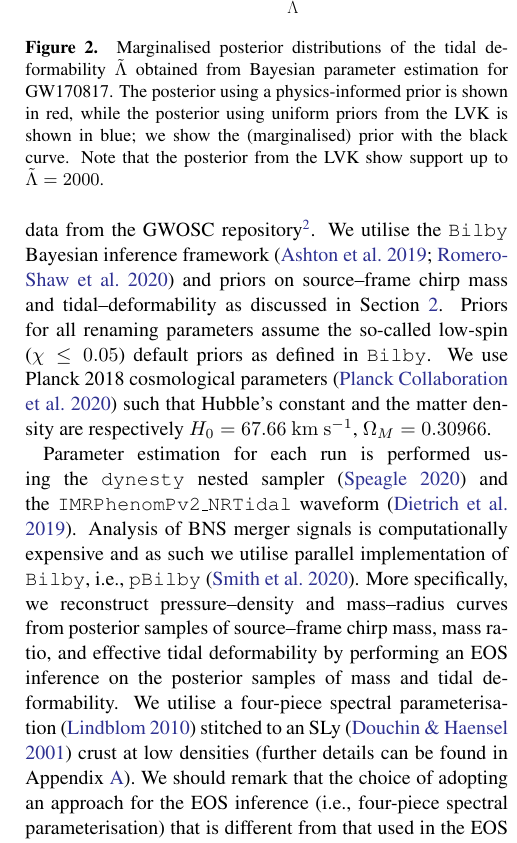
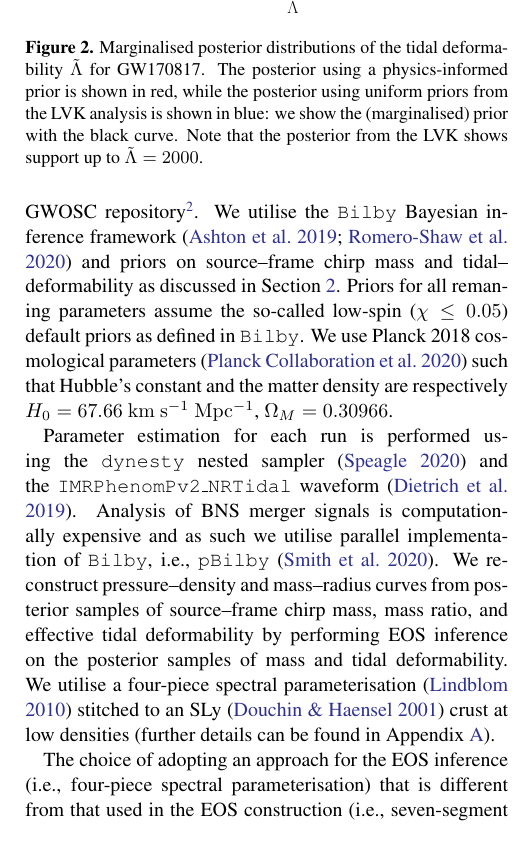
Before and after one commit to EckerChristian/MCLambdaBHNS, a LaTeX paper (paper.tex): part of one column of page 4 of 8, cut so that both start at the same text. Compiled offline with pdfLaTeX.

Commit message:
more of Paul's corrections up to sec 3

```diff
--- a/paper.tex
+++ b/paper.tex
@@ -348,11 +348,10 @@ deformability of the neutron star.
   \centering
   \includegraphics[width=1.\linewidth]{Fig_2_GW170817_lambda_tilde_posteriors_BNS.pdf}
   \caption{Marginalised posterior distributions of the tidal
-    deformability $\tilde{\Lambda}$ obtained from Bayesian parameter
-    estimation for GW170817. The posterior using a physics-informed prior
+    deformability $\tilde{\Lambda}$ for GW170817. The posterior using a physics-informed prior
     is shown in red, while the posterior using uniform priors from the
-    LVK is shown in blue; we show the (marginalised) prior with the black
-    curve. Note that the posterior from the LVK show support up to
+    LVK analysis is shown in blue: we show the (marginalised) prior with the black
+    curve. Note that the posterior from the LVK shows support up to
     $\tilde{\Lambda} = 2000$.}
   \label{fig:GW170817_tides}
 \end{figure}
@@ -363,26 +362,26 @@ publicly-available data from the GWOSC
 repository\footnote{\url{https://gwosc.org}}. We utilise the
 \texttt{Bilby} Bayesian inference framework~\citep{ashton19,romeroshaw20}
 and priors on source--frame chirp mass and tidal--deformability as
-discussed in Section \ref{sec:Methods}. Priors for all renaming
+discussed in Section \ref{sec:Methods}. Priors for all remaning
 parameters assume the so-called low-spin ($\chi \leq 0.05$) default
 priors as defined in \texttt{Bilby}. We use Planck 2018 cosmological
 parameters~\citep{Planck} such that Hubble's constant and the matter
-density are respectively $H_0=67.66 \rm \ km \ s^{-1}$, $\Omega_M =
+density are respectively $H_0=67.66 \rm \ km \ s^{-1} \ Mpc^{-1}$, $\Omega_M =
 0.30966$.
 
 Parameter estimation for each run is performed using the \texttt{dynesty}
 nested sampler~\citep{Dynesty} and the \texttt{IMRPhenomPv2\_NRTidal}
 waveform~\citep{IMRPhenomP_NRtidal}. Analysis of BNS merger signals is
 computationally expensive and as such we utilise parallel implementation
-of \texttt{Bilby}, i.e., \texttt{pBilby}~\citep{pbilby}. More
-specifically, we reconstruct pressure--density and mass--radius curves
+of \texttt{Bilby}, i.e., \texttt{pBilby}~\citep{pbilby}. We reconstruct pressure--density and mass--radius curves
 from posterior samples of source--frame chirp mass, mass ratio, and
-effective tidal deformability by performing an EOS inference on the
+effective tidal deformability by performing EOS inference on the
 posterior samples of mass and tidal deformability. We utilise a
 four-piece spectral parameterisation~\citep{Lindblom2010} stitched to an
 SLy~\citep{2001_SLy_EOS} crust at low densities (further details can be
-found in Appendix~\ref{sec:EOS_inference}). We should remark that the choice
-of adopting an approach for the EOS inference (i.e., four-piece spectral
+found in Appendix~\ref{sec:EOS_inference}).
+
+The choice of adopting an approach for the EOS inference (i.e., four-piece spectral
 parameterisation) that is different from that used in the EOS
 construction (i.e., seven-segment sound-speed parameterisation) follows a
 precise logic. In particular, this has the advantage that it is possible
```
Also changed, not shown: paper.tex (8 more changed lines).
